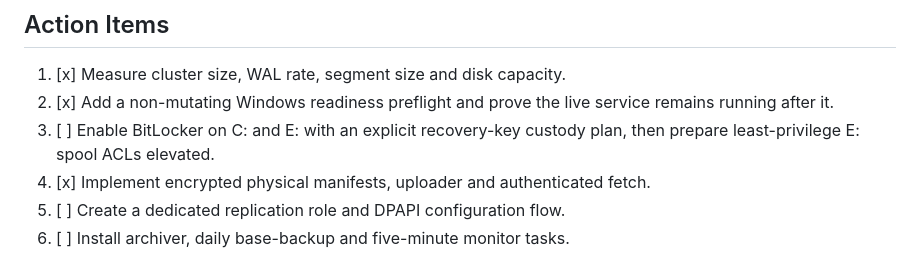
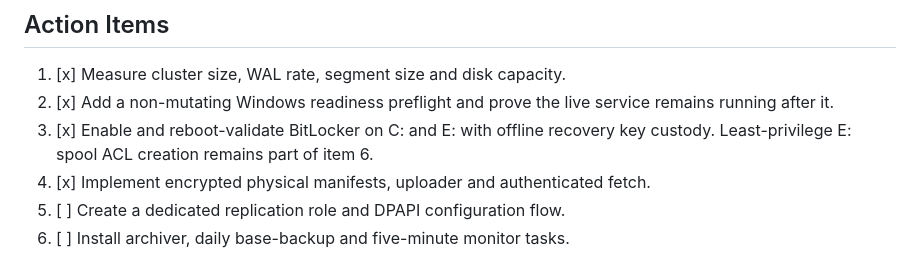
Before and after one commit to ProjForge/Forge, a Markdown page: docs/decisions/ADR-008-production-pitr-on-windows.md, the part around the change. Drawn GitHub-style.

```diff
--- a/docs/decisions/ADR-008-production-pitr-on-windows.md
+++ b/docs/decisions/ADR-008-production-pitr-on-windows.md
@@ -109,8 +109,8 @@ long-running service and replication slot lifecycle.
 1. [x] Measure cluster size, WAL rate, segment size and disk capacity.
 2. [x] Add a non-mutating Windows readiness preflight and prove the live service
    remains running after it.
-3. [ ] Enable BitLocker on C: and E: with an explicit recovery-key custody plan,
-   then prepare least-privilege E: spool ACLs elevated.
+3. [x] Enable and reboot-validate BitLocker on C: and E: with offline recovery
+   key custody. Least-privilege E: spool ACL creation remains part of item 6.
 4. [x] Implement encrypted physical manifests, uploader and authenticated fetch.
 5. [ ] Create a dedicated replication role and DPAPI configuration flow.
 6. [ ] Install archiver, daily base-backup and five-minute monitor tasks.
```
Also changed, not shown: docs/PITR-PRODUCTION-PLAN.md (+5 -4 lines).
